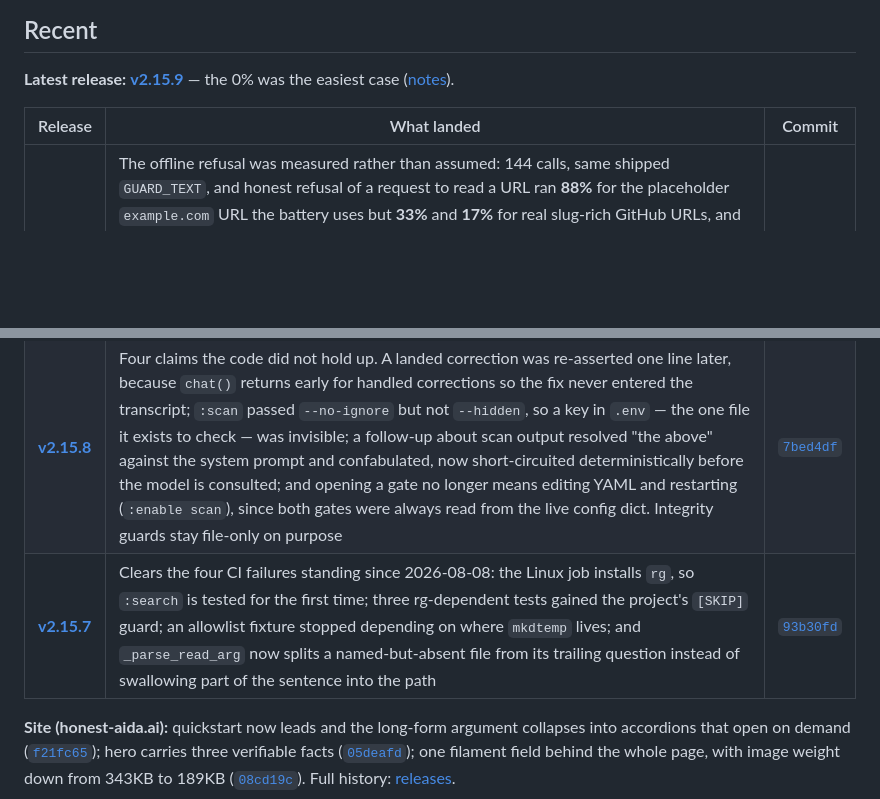
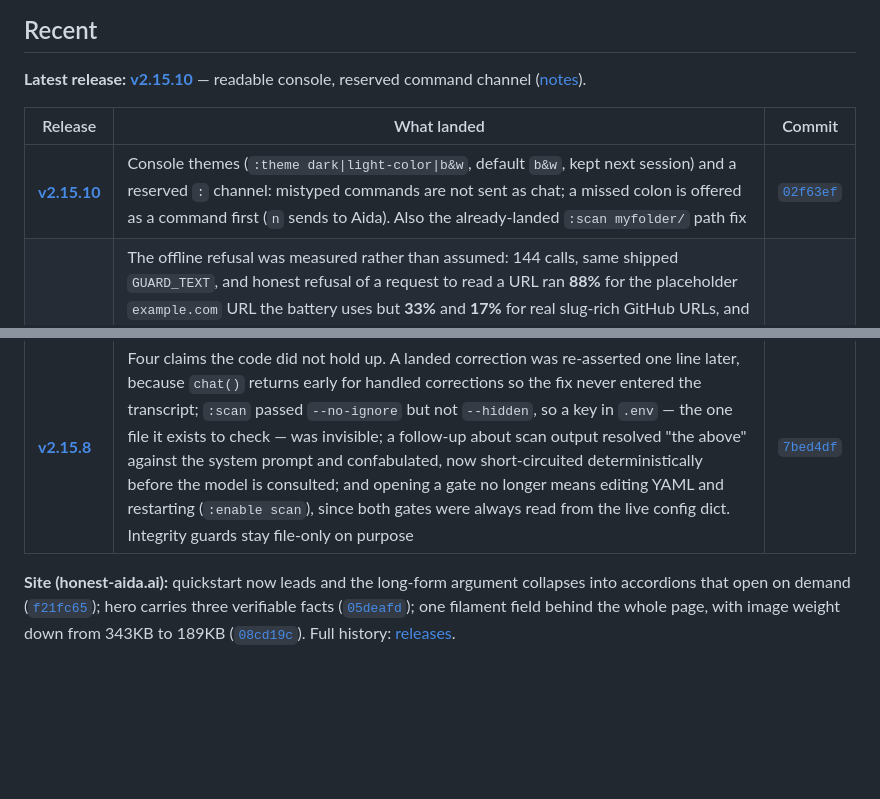
Before and after one commit to StewAlexander-com/continuous-ai, a Markdown page: README.md, 2 parts joined by grey strips. Rendered like a GitHub page; blank space fills up the shorter version.

Commit message:
release: v2.15.10 — readable console, reserved command channel
Co-authored-by: Cursor <cursoragent@cursor.com>

```diff
--- a/README.md
+++ b/README.md
@@ -59,13 +59,13 @@ Under the hood, the **Continuous-AI** runtime adds a durable *reasoning state* (
 
 ## Recent
 
-**Latest release:** [**v2.15.9**](https://github.com/StewAlexander-com/continuous-ai/releases/tag/v2.15.9) — the 0% was the easiest case ([notes](RELEASE_NOTES_2.15.9.md)).
+**Latest release:** [**v2.15.10**](https://github.com/StewAlexander-com/continuous-ai/releases/tag/v2.15.10) — readable console, reserved command channel ([notes](RELEASE_NOTES_2.15.10.md)).
 
 | Release | What landed | Commit |
 |---|---|---|
+| **[v2.15.10](https://github.com/StewAlexander-com/continuous-ai/releases/tag/v2.15.10)** | Console themes (`:theme dark\|light-color\|b&w`, default `b&w`, kept next session) and a reserved `:` channel: mistyped commands are not sent as chat; a missed colon is offered as a command first (`n` sends to Aida). Also the already-landed `:scan myfolder/` path fix | [`02f63ef`](https://github.com/StewAlexander-com/continuous-ai/commit/02f63ef) |
 | **[v2.15.9](https://github.com/StewAlexander-com/continuous-ai/releases/tag/v2.15.9)** | The offline refusal was measured rather than assumed: 144 calls, same shipped `GUARD_TEXT`, and honest refusal of a request to read a URL ran **88%** for the placeholder `example.com` URL the battery uses but **33%** and **17%** for real slug-rich GitHub URLs, and **11–89%** on phrasing alone (46% pooled with guards, 24% without). Prompt text cannot carry that, so `_handle_offline_url_request` now refuses before any model call — 24/24 of the measured cells at 0.000s. The battery is untouched so the 2.15.x series stays comparable; `probe_url_refusal.py` ships as the harder instrument. Also: personal settings move to a gitignored `config.local.yaml`, so `:enable` and `:allow` no longer dirty the tree | [`dbe015e`](https://github.com/StewAlexander-com/continuous-ai/commit/dbe015e) |
 | **[v2.15.8](https://github.com/StewAlexander-com/continuous-ai/releases/tag/v2.15.8)** | Four claims the code did not hold up. A landed correction was re-asserted one line later, because `chat()` returns early for handled corrections so the fix never entered the transcript; `:scan` passed `--no-ignore` but not `--hidden`, so a key in `.env` — the one file it exists to check — was invisible; a follow-up about scan output resolved "the above" against the system prompt and confabulated, now short-circuited deterministically before the model is consulted; and opening a gate no longer means editing YAML and restarting (`:enable scan`), since both gates were always read from the live config dict. Integrity guards stay file-only on purpose | [`7bed4df`](https://github.com/StewAlexander-com/continuous-ai/commit/7bed4df) |
-| **[v2.15.7](https://github.com/StewAlexander-com/continuous-ai/releases/tag/v2.15.7)** | Clears the four CI failures standing since 2026-08-08: the Linux job installs `rg`, so `:search` is tested for the first time; three rg-dependent tests gained the project's `[SKIP]` guard; an allowlist fixture stopped depending on where `mkdtemp` lives; and `_parse_read_arg` now splits a named-but-absent file from its trailing question instead of swallowing part of the sentence into the path | [`93b30fd`](https://github.com/StewAlexander-com/continuous-ai/commit/93b30fd) |
 
 **Site (honest-aida.ai):** quickstart now leads and the long-form argument collapses into accordions that open on demand ([`f21fc65`](https://github.com/StewAlexander-com/continuous-ai/commit/f21fc65)); hero carries three verifiable facts ([`05deafd`](https://github.com/StewAlexander-com/continuous-ai/commit/05deafd)); one filament field behind the whole page, with image weight down from 343KB to 189KB ([`08cd19c`](https://github.com/StewAlexander-com/continuous-ai/commit/08cd19c)). Full history: [releases](https://github.com/StewAlexander-com/continuous-ai/releases).
 
```
Also changed, not shown: RELEASE_NOTES_2.15.10.md (added, +59 -0 lines).
